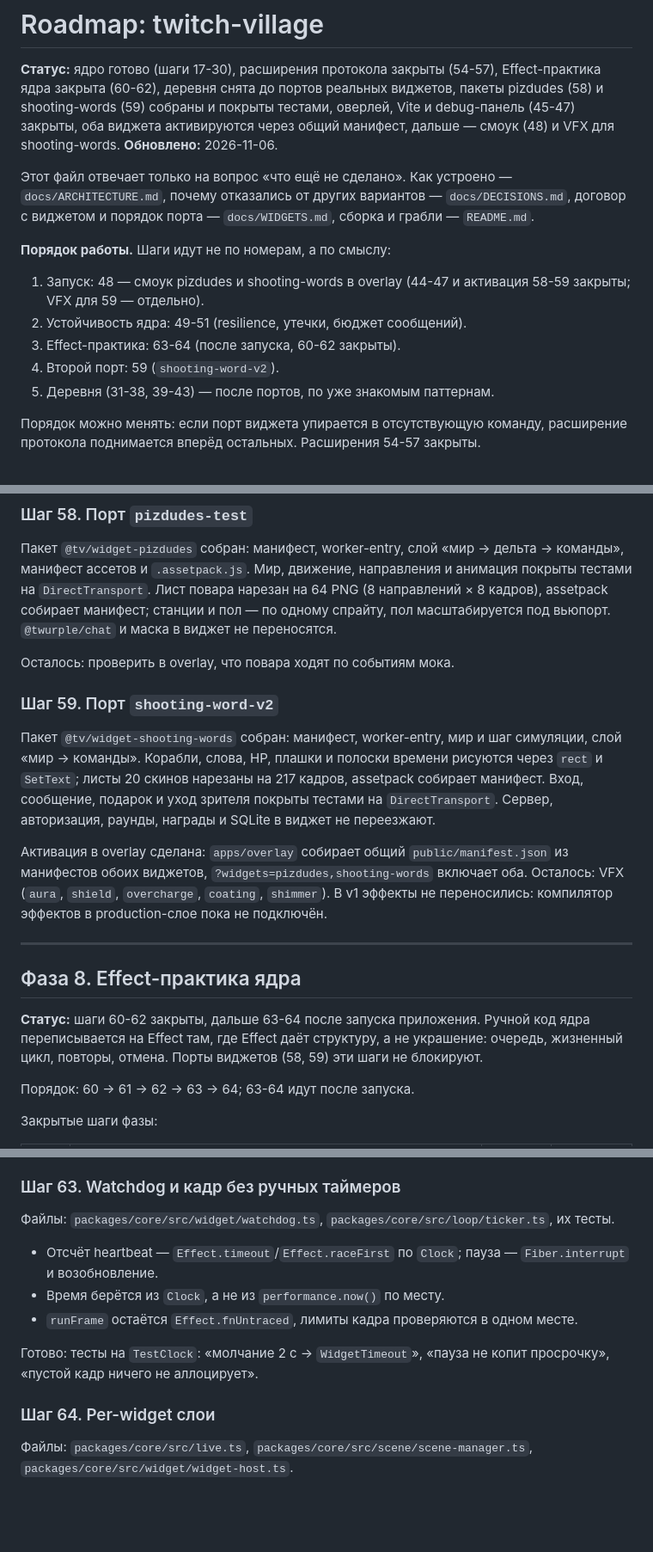
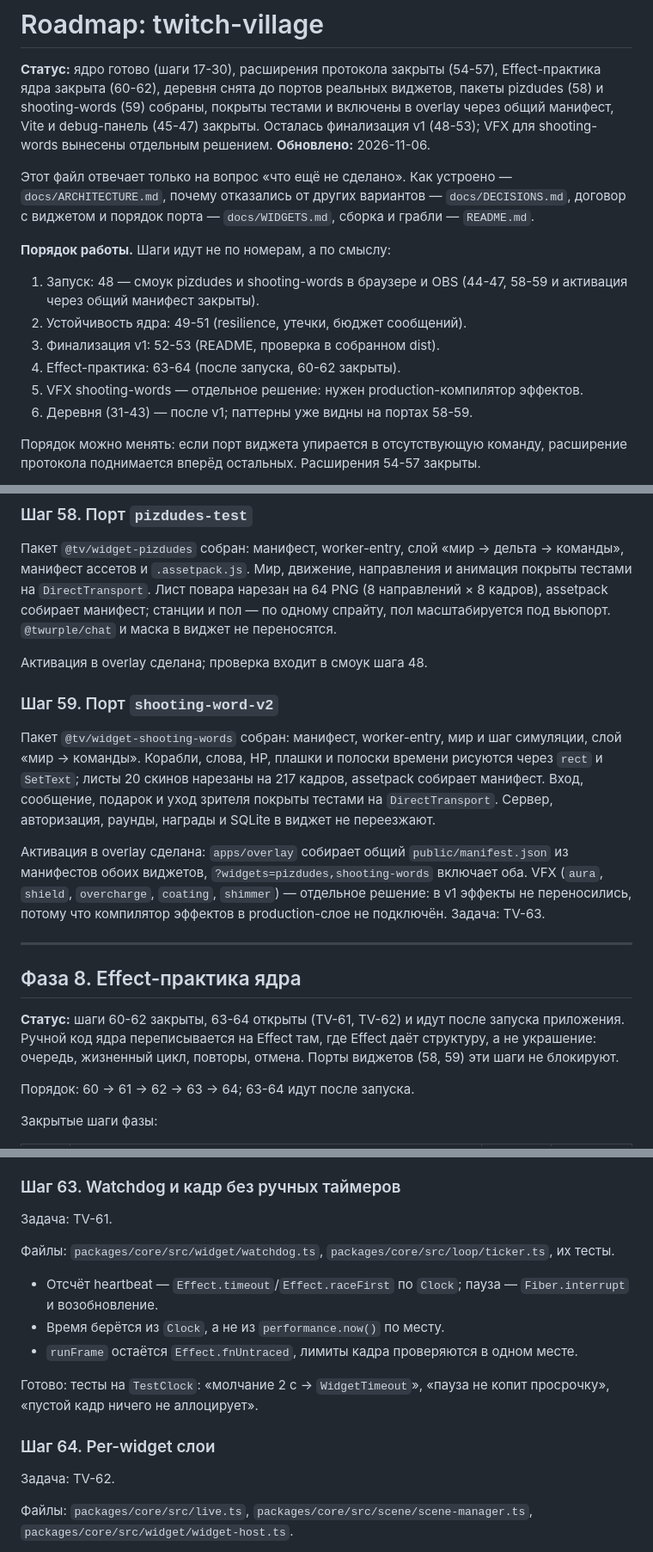
Before and after one commit to Ku6epXBOCTuK/twitch-village, a Markdown page: docs/ROADMAP.md, 3 parts joined by grey strips. Shown at 86% size. Rendered like a GitHub page; blank space fills up the shorter version.

```diff
--- a/docs/ROADMAP.md
+++ b/docs/ROADMAP.md
@@ -2,10 +2,10 @@
 
 **Статус:** ядро готово (шаги 17-30), расширения протокола закрыты (54-57),
 Effect-практика ядра закрыта (60-62), деревня снята до портов реальных виджетов,
-пакеты pizdudes (58) и shooting-words (59) собраны и покрыты тестами, оверлей,
-Vite и debug-панель (45-47) закрыты, оба виджета активируются через общий
-манифест, дальше — смоук (48) и VFX для shooting-words. **Обновлено:**
-2026-11-06.
+пакеты pizdudes (58) и shooting-words (59) собраны, покрыты тестами и включены в
+overlay через общий манифест, Vite и debug-панель (45-47) закрыты. Осталась
+финализация v1 (48-53); VFX для shooting-words вынесены отдельным решением.
+**Обновлено:** 2026-11-06.
 
 Этот файл отвечает только на вопрос «что ещё не сделано». Как устроено —
 `docs/ARCHITECTURE.md`, почему отказались от других вариантов —
@@ -14,12 +14,13 @@ Vite и debug-панель (45-47) закрыты, оба виджета акт
 
 **Порядок работы.** Шаги идут не по номерам, а по смыслу:
 
-1. Запуск: 48 — смоук pizdudes и shooting-words в overlay (44-47 и активация
-   58-59 закрыты; VFX для 59 — отдельно).
+1. Запуск: 48 — смоук pizdudes и shooting-words в браузере и OBS (44-47, 58-59 и
+   активация через общий манифест закрыты).
 2. Устойчивость ядра: 49-51 (resilience, утечки, бюджет сообщений).
-3. Effect-практика: 63-64 (после запуска, 60-62 закрыты).
-4. Второй порт: 59 (`shooting-word-v2`).
-5. Деревня (31-38, 39-43) — после портов, по уже знакомым паттернам.
+3. Финализация v1: 52-53 (README, проверка в собранном dist).
+4. Effect-практика: 63-64 (после запуска, 60-62 закрыты).
+5. VFX shooting-words — отдельное решение: нужен production-компилятор эффектов.
+6. Деревня (31-43) — после v1; паттерны уже видны на портах 58-59.
 
 Порядок можно менять: если порт виджета упирается в отсутствующую команду,
 расширение протокола поднимается вперёд остальных. Расширения 54-57 закрыты.
@@ -440,7 +458,7 @@ pnpm build
 спрайту, пол масштабируется под вьюпорт. `@twurple/chat` и маска в виджет не
 переносятся.
 
-Осталось: проверить в overlay, что повара ходят по событиям мока.
+Активация в overlay сделана; проверка входит в смоук шага 48.
 
 ### Шаг 59. Порт `shooting-word-v2`
 
@@ -453,18 +471,19 @@ assetpack собирает манифест. Вход, сообщение, по
 
 Активация в overlay сделана: `apps/overlay` собирает общий
 `public/manifest.json` из манифестов обоих виджетов,
-`?widgets=pizdudes,shooting-words` включает оба. Осталось: VFX (`aura`,
-`shield`, `overcharge`, `coating`, `shimmer`). В v1 эффекты не переносились:
-компилятор эффектов в production-слое пока не подключён.
+`?widgets=pizdudes,shooting-words` включает оба. VFX (`aura`, `shield`,
+`overcharge`, `coating`, `shimmer`) — отдельное решение: в v1 эффекты не
+переносились, потому что компилятор эффектов в production-слое не подключён.
+Задача: TV-63.
 
 ---
 
 ## Фаза 8. Effect-практика ядра
 
-**Статус:** шаги 60-62 закрыты, дальше 63-64 после запуска приложения. Ручной
-код ядра переписывается на Effect там, где Effect даёт структуру, а не
-украшение: очередь, жизненный цикл, повторы, отмена. Порты виджетов (58, 59) эти
-шаги не блокируют.
+**Статус:** шаги 60-62 закрыты, 63-64 открыты (TV-61, TV-62) и идут после
+запуска приложения. Ручной код ядра переписывается на Effect там, где Effect
+даёт структуру, а не украшение: очередь, жизненный цикл, повторы, отмена. Порты
+виджетов (58, 59) эти шаги не блокируют.
 
 Порядок: 60 → 61 → 62 → 63 → 64; 63-64 идут после запуска.
 
@@ -498,6 +517,8 @@ assetpack собирает манифест. Вход, сообщение, по
 
 ### Шаг 63. Watchdog и кадр без ручных таймеров
 
+Задача: TV-61.
+
 Файлы: `packages/core/src/widget/watchdog.ts`,
 `packages/core/src/loop/ticker.ts`, их тесты.
 
@@ -511,6 +532,8 @@ assetpack собирает манифест. Вход, сообщение, по
 просрочку», «пустой кадр ничего не аллоцирует».
 
 ### Шаг 64. Per-widget слои
+
+Задача: TV-62.
 
 Файлы: `packages/core/src/live.ts`, `packages/core/src/scene/scene-manager.ts`,
 `packages/core/src/widget/widget-host.ts`.
```
Also changed, not shown: other parts of docs/ROADMAP.md (+30 -13 lines), docs/WIDGETS.md (+3 -3 lines).
